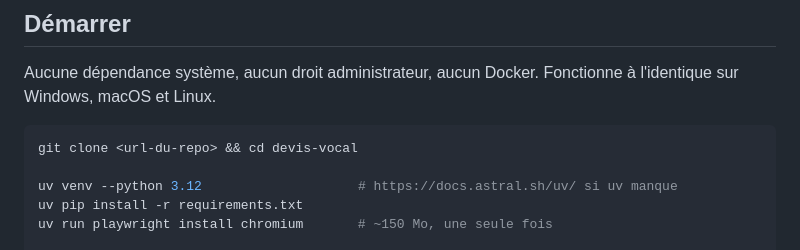
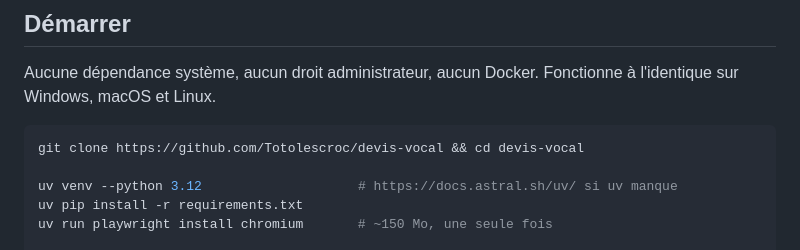
Before and after one commit to AATLASE/devis-vocal, a Markdown page: README.md, the part around the change. Drawn GitHub-style.

Commit message:
renseigne l'URL réelle du dépôt
Co-Authored-By: Claude Opus 5 (1M context) <noreply@anthropic.com>

````diff
--- a/README.md
+++ b/README.md
@@ -16,7 +16,7 @@ Aucune dépendance système, aucun droit administrateur, aucun Docker. Fonctionn
 l'identique sur Windows, macOS et Linux.
 
 ```bash
-git clone <url-du-repo> && cd devis-vocal
+git clone https://github.com/Totolescroc/devis-vocal && cd devis-vocal
 
 uv venv --python 3.12                    # https://docs.astral.sh/uv/ si uv manque
 uv pip install -r requirements.txt
````
